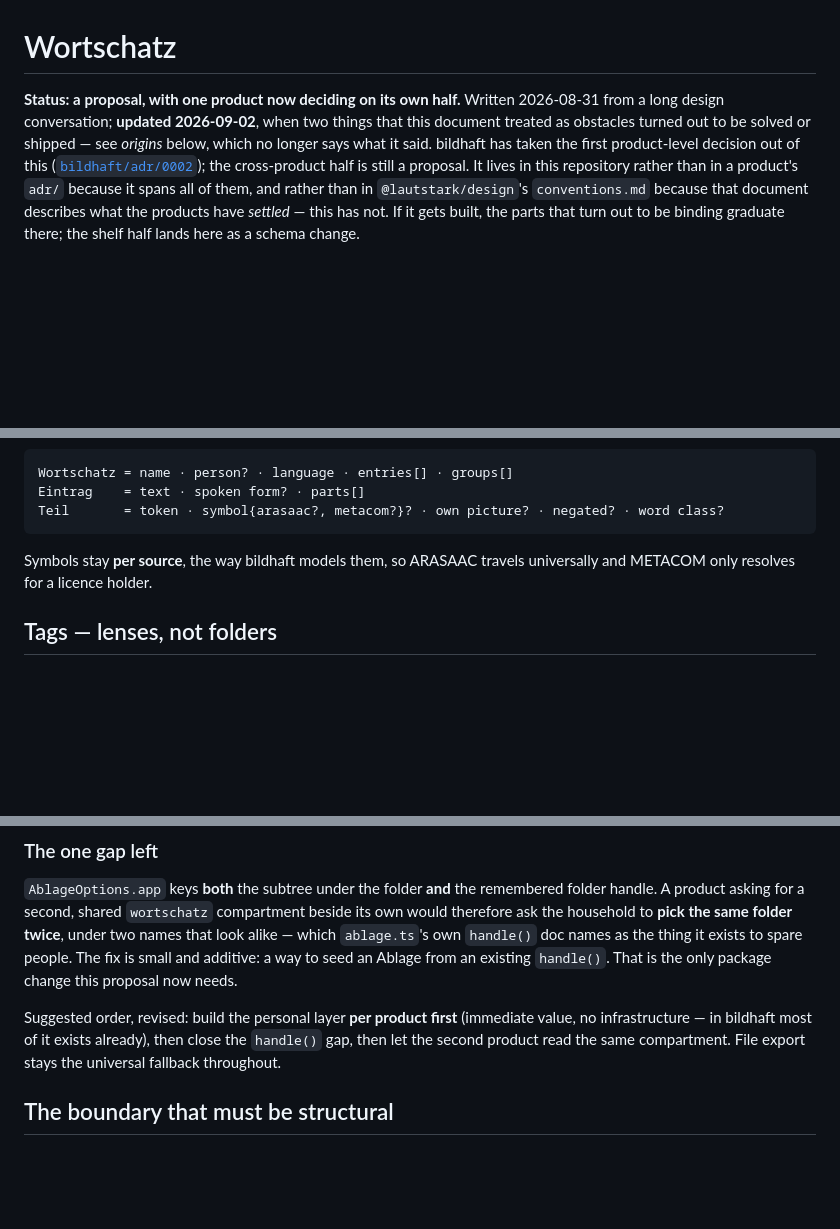
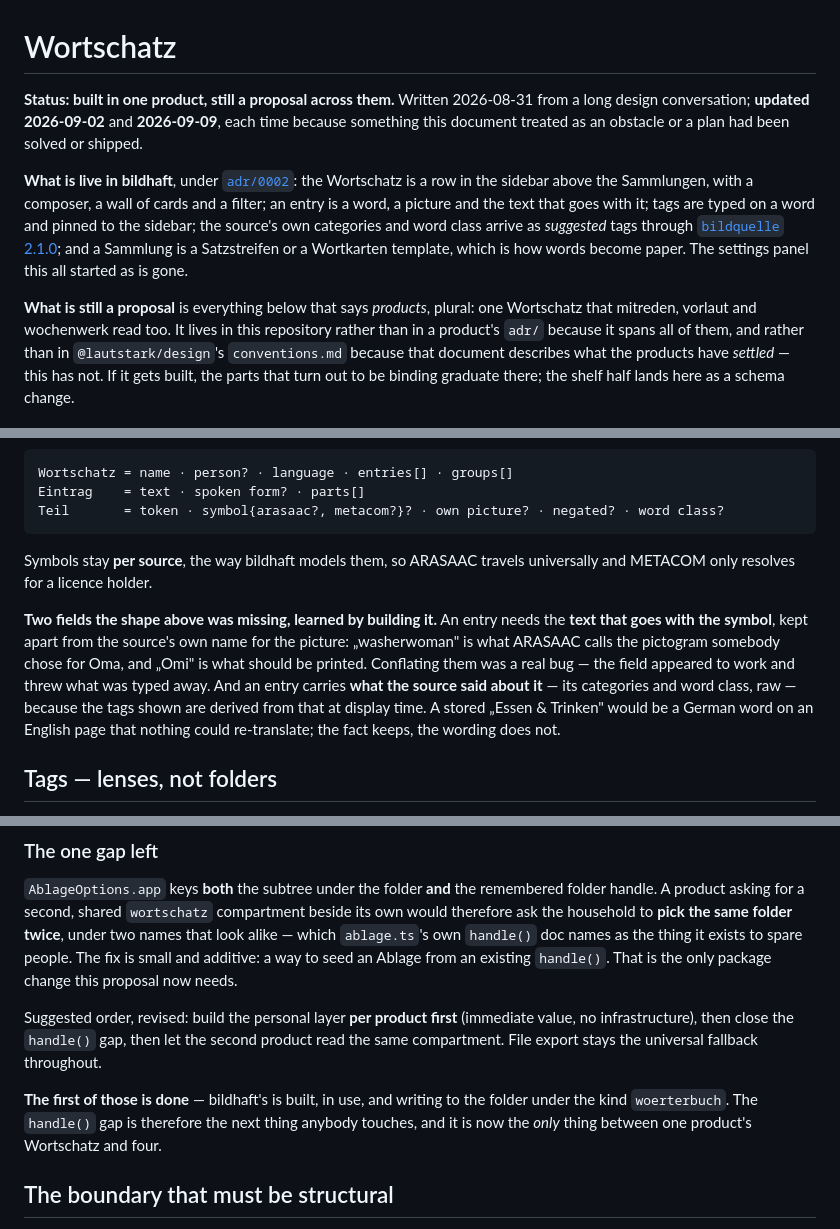
Before and after one commit to Lautstark/lautstark.github.io, a Markdown page: docs/wortschatz.md, 3 parts joined by grey strips. Rendered like a GitHub page; blank space fills up the shorter version.

```diff
--- a/docs/wortschatz.md
+++ b/docs/wortschatz.md
@@ -1,12 +1,22 @@
 # Wortschatz
 
-**Status: a proposal, with one product now deciding on its own half.** Written
-2026-08-31 from a long design conversation; **updated 2026-09-02**, when two
-things that this document treated as obstacles turned out to be solved or
-shipped — see *origins* below, which no longer says what it said. bildhaft has
-taken the first product-level decision out of this
-([`bildhaft/adr/0002`](https://github.com/Lautstark/bildhaft/blob/main/adr/0002-the-wortschatz-is-a-place-and-material-has-a-kind.md));
-the cross-product half is still a proposal. It lives in this repository rather than in
+**Status: built in one product, still a proposal across them.** Written
+2026-08-31 from a long design conversation; **updated 2026-09-02** and
+**2026-09-09**, each time because something this document treated as an
+obstacle or a plan had been solved or shipped.
+
+**What is live in bildhaft**, under
+[`adr/0002`](https://github.com/Lautstark/bildhaft/blob/main/adr/0002-the-wortschatz-is-a-place-and-material-has-a-kind.md):
+the Wortschatz is a row in the sidebar above the Sammlungen, with a composer, a
+wall of cards and a filter; an entry is a word, a picture and the text that goes
+with it; tags are typed on a word and pinned to the sidebar; the source's own
+categories and word class arrive as *suggested* tags through
+[`bildquelle` 2.1.0](https://github.com/Lautstark/bildquelle); and a Sammlung is
+a Satzstreifen or a Wortkarten template, which is how words become paper. The
+settings panel this all started as is gone.
+
+**What is still a proposal** is everything below that says *products*, plural:
+one Wortschatz that mitreden, vorlaut and wochenwerk read too. It lives in this repository rather than in
 a product's `adr/` because it spans all of them, and rather than in
 `@lautstark/design`'s `conventions.md` because that document describes what the
 products have *settled* — this has not. If it gets built, the parts that turn
@@ -127,6 +137,16 @@ Teil       = token · symbol{arasaac?, metacom?}? · own picture? · negated? ·
 Symbols stay **per source**, the way bildhaft models them, so ARASAAC travels
 universally and METACOM only resolves for a licence holder.
 
+**Two fields the shape above was missing, learned by building it.** An entry
+needs the **text that goes with the symbol**, kept apart from the source's own
+name for the picture: „washerwoman" is what ARASAAC calls the pictogram somebody
+chose for Oma, and „Omi" is what should be printed. Conflating them was a real
+bug — the field appeared to work and threw what was typed away. And an entry
+carries **what the source said about it** — its categories and word class, raw —
+because the tags shown are derived from that at display time. A stored „Essen &
+Trinken" would be a German word on an English page that nothing could
+re-translate; the fact keeps, the wording does not.
+
 ## Tags — lenses, not folders
 
 A pot of three hundred entries needs a way to be looked at, and the shape it
@@ -329,9 +354,14 @@ and additive: a way to seed an Ablage from an existing `handle()`. That is the
 only package change this proposal now needs.
 
 Suggested order, revised: build the personal layer **per product first**
-(immediate value, no infrastructure — in bildhaft most of it exists already),
-then close the `handle()` gap, then let the second product read the same
-compartment. File export stays the universal fallback throughout.
+(immediate value, no infrastructure), then close the `handle()` gap, then let
+the second product read the same compartment. File export stays the universal
+fallback throughout.
+
+**The first of those is done** — bildhaft's is built, in use, and writing to the
+folder under the kind `woerterbuch`. The `handle()` gap is therefore the next
+thing anybody touches, and it is now the *only* thing between one product's
+Wortschatz and four.
 
 ## The boundary that must be structural
 
```
Also changed, not shown: other parts of docs/wortschatz.md (+38 -23 lines).
